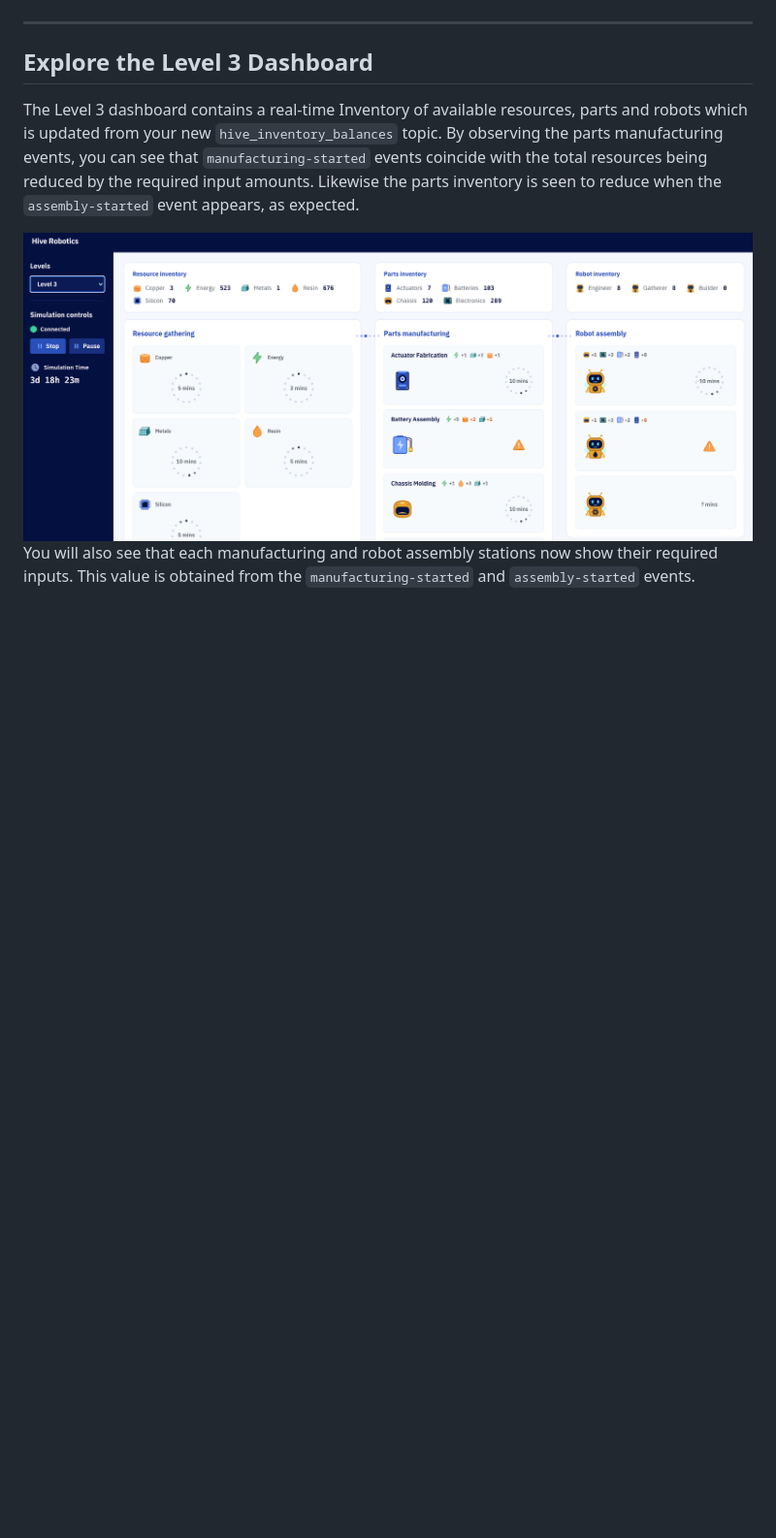
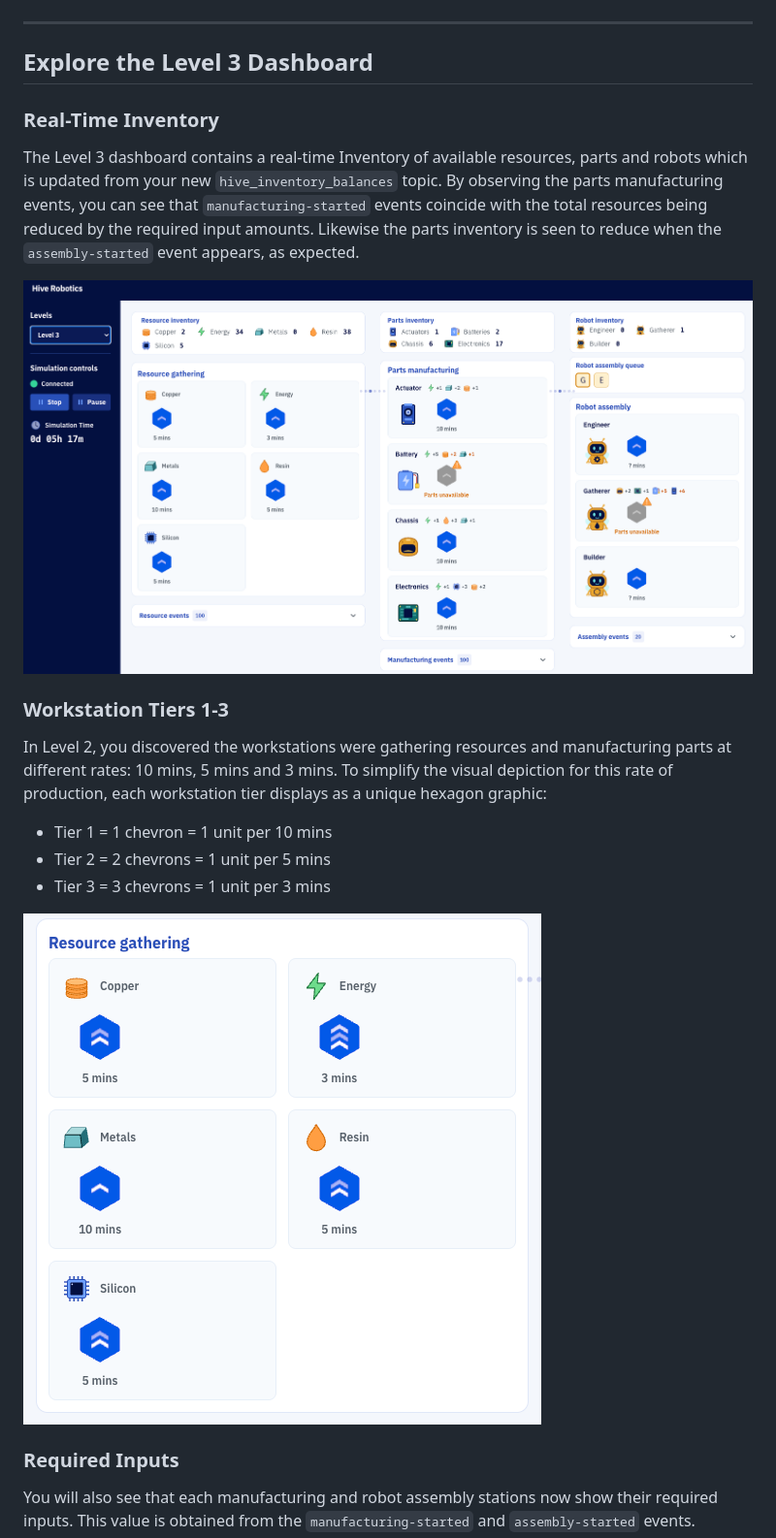
Before and after one commit to ibm-self-serve-assets/hive-attendee, a Markdown page: level-3-hive-inventory/README.md, the part around the change. Shown at 97% size. GitHub-like rendering; pictures changed too: level-3-hive-inventory/screenshots/inventory_in_ui.png, level-3-hive-inventory/screenshots/workstation_tiers.png (added); blank space fills up the shorter version.

```diff
--- a/level-3-hive-inventory/README.md
+++ b/level-3-hive-inventory/README.md
@@ -321,9 +321,22 @@ Click on a **Flink Statement** node to view useful useful stats like `Messages i
 
 ## Explore the Level 3 Dashboard
 
+### Real-Time Inventory
 The Level 3 dashboard contains a real-time Inventory of available resources, parts and robots which is updated from your new `hive_inventory_balances` topic.  By observing the parts manufacturing events, you can see that `manufacturing-started` events coincide with the total resources being reduced by the required input amounts.  Likewise the parts inventory is seen to reduce when the `assembly-started` event appears, as expected.
 
 <img src="screenshots/inventory_in_ui.png"/>
+
+### Workstation Tiers 1-3
+
+In Level 2, you discovered the workstations were gathering resources and manufacturing parts at different rates: 10 mins, 5 mins and 3 mins. To simplify the visual depiction for this rate of production, each workstation tier displays as a unique hexagon graphic:
+
+- Tier 1 = 1 chevron = 1 unit per 10 mins
+- Tier 2 = 2 chevrons = 1 unit per 5 mins
+- Tier 3 = 3 chevrons = 1 unit per 3 mins
+
+<img src="screenshots/workstation_tiers.png"/>
+
+### Required Inputs
 
 You will also see that each manufacturing and robot assembly stations now show their required inputs.  This value is obtained from the `manufacturing-started` and `assembly-started` events.
 
```
Also changed, not shown: level-4-order-fulfillment/README.md (+7 -3 lines), 8 other files.
